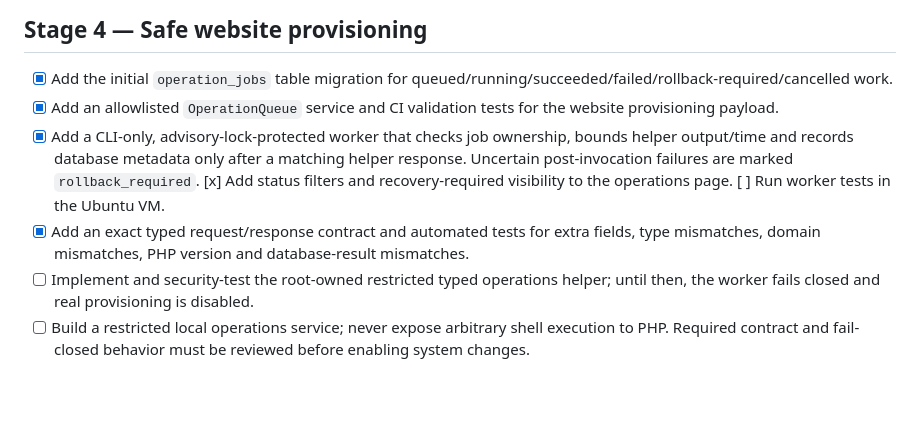
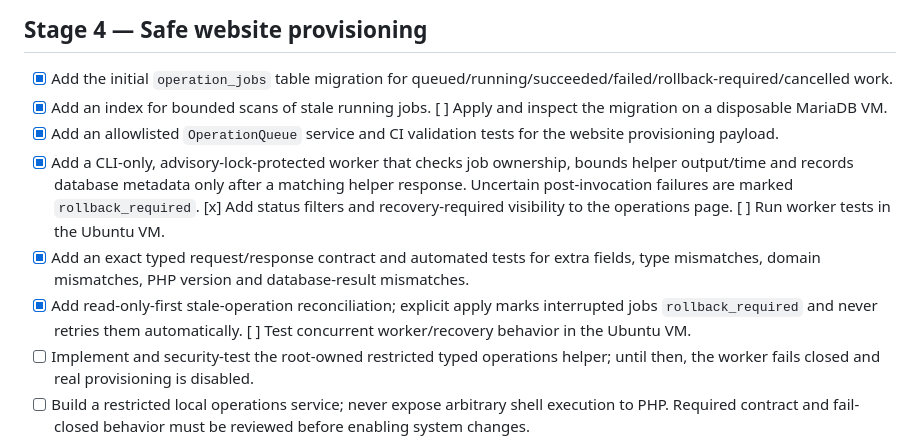
Before and after one commit to mark36ph/spanel, a Markdown page: docs/ROADMAP.md, the part around the change. Rendered like a GitHub page; blank space fills up the shorter version.

Commit message:
Track conservative stale-operation recovery

```diff
--- a/docs/ROADMAP.md
+++ b/docs/ROADMAP.md
@@ -42,9 +42,11 @@ This is the source of truth for SPanel progress. All changes go directly to `mai
 
 ## Stage 4 — Safe website provisioning
 - [x] Add the initial `operation_jobs` table migration for queued/running/succeeded/failed/rollback-required/cancelled work.
+- [x] Add an index for bounded scans of stale running jobs. [ ] Apply and inspect the migration on a disposable MariaDB VM.
 - [x] Add an allowlisted `OperationQueue` service and CI validation tests for the website provisioning payload.
 - [x] Add a CLI-only, advisory-lock-protected worker that checks job ownership, bounds helper output/time and records database metadata only after a matching helper response. Uncertain post-invocation failures are marked `rollback_required`. [x] Add status filters and recovery-required visibility to the operations page. [ ] Run worker tests in the Ubuntu VM.
 - [x] Add an exact typed request/response contract and automated tests for extra fields, type mismatches, domain mismatches, PHP version and database-result mismatches.
+- [x] Add read-only-first stale-operation reconciliation; explicit apply marks interrupted jobs `rollback_required` and never retries them automatically. [ ] Test concurrent worker/recovery behavior in the Ubuntu VM.
 - [ ] Implement and security-test the root-owned restricted typed operations helper; until then, the worker fails closed and real provisioning is disabled.
 - [ ] Build a restricted local operations service; never expose arbitrary shell execution to PHP. Required contract and fail-closed behavior must be reviewed before enabling system changes.
 - [ ] Validate domains, paths, PHP versions and generated resource names; include DNS preflight checks.
```
